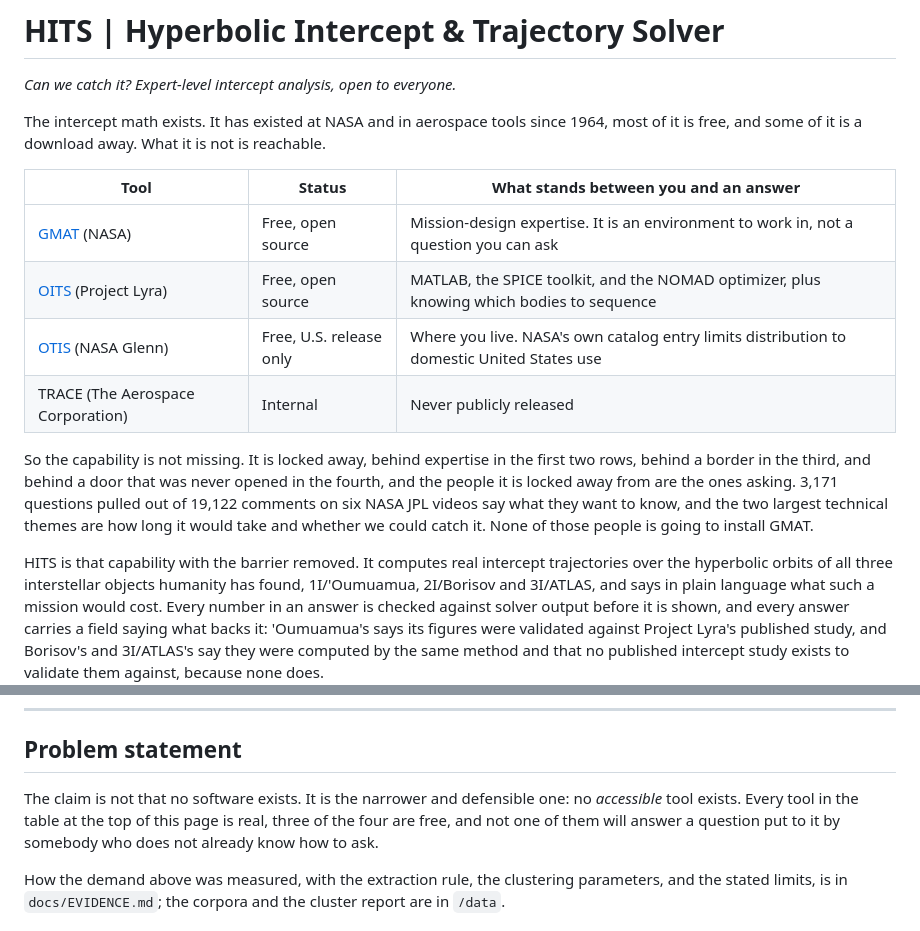
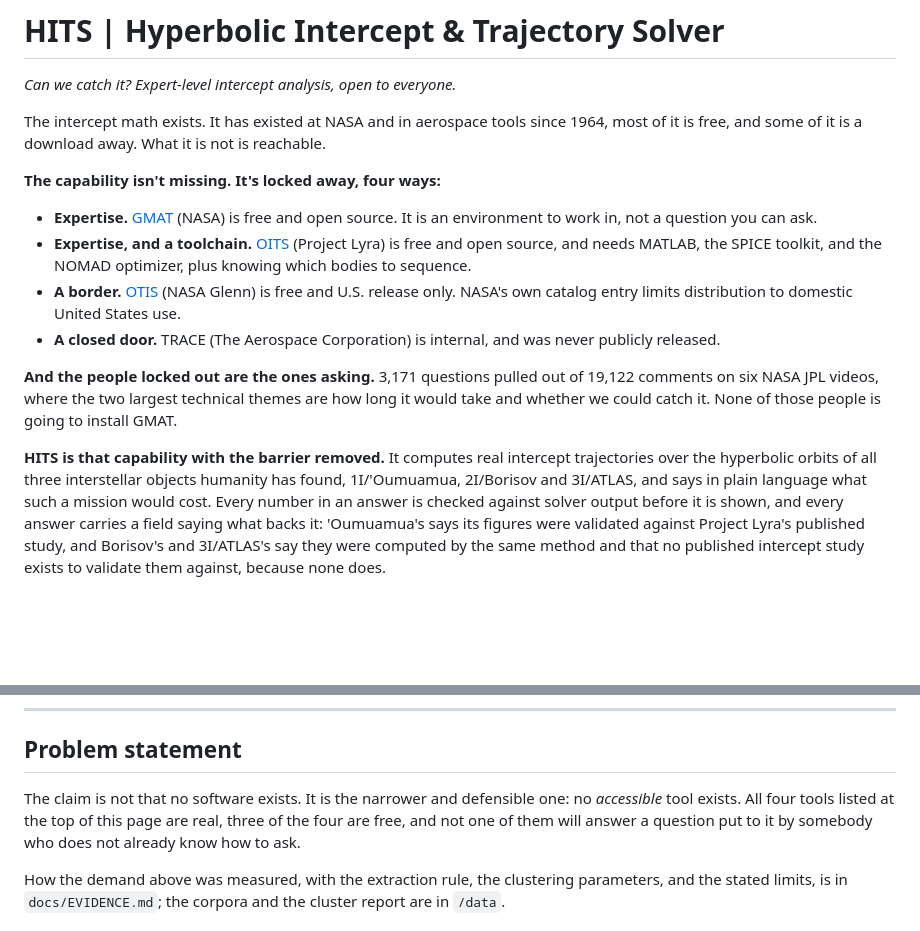
Before and after one commit to sh4wnbk/hits, a Markdown page: README.md, 2 parts joined by grey strips. Drawn GitHub-style; blank space fills up the shorter version.

Commit message:
docs: the locked-away section as bullets a skimmer can read
Layout, not new claims. The four barriers were a table followed by a dense
paragraph, which is the shape a judge skims past. They are now four bullets
with bold lead-ins naming the kind of lock, so the whole argument reads off
the bold alone: capability isn't missing, locked away four ways, expertise,
expertise and a toolchain, a border, a closed door, and the people locked out
are the ones asking, and HITS is that capability with the barrier removed.

Markdown only. No font-size or colour HTML, which GitHub renders
inconsistently; typographic design belongs on the judges page.

Every fact is the verified wording carried across unchanged, and the three
links were re-opened: GMAT free and open source, OITS free and open source
needing MATLAB, SPICE and NOMAD, OTIS free and U.S. release only per NASA's
own catalog entry, TRACE internal and never publicly released, 3,171 questions
out of 19,122 comments on six videos. Nothing was re-loosened. The Problem
statement sentence that pointed at "the table at the top" now points at the
four tools listed there.

Co-Authored-By: Claude Opus 5 <noreply@anthropic.com>
Claude-Session: https://claude.ai/code/session_01U71rAUKUErGoMiMLr7Urxb

```diff
--- a/README.md
+++ b/README.md
@@ -6,22 +6,27 @@ The intercept math exists. It has existed at NASA and in aerospace tools since
 1964, most of it is free, and some of it is a download away. What it is not is
 reachable.
 
-| Tool | Status | What stands between you and an answer |
-|---|---|---|
-| [GMAT](https://software.nasa.gov/software/GSC-17177-1) (NASA) | Free, open source | Mission-design expertise. It is an environment to work in, not a question you can ask |
-| [OITS](https://github.com/AdamHibberd/Optimum_Interplanetary_Trajectory) (Project Lyra) | Free, open source | MATLAB, the SPICE toolkit, and the NOMAD optimizer, plus knowing which bodies to sequence |
-| [OTIS](https://software.nasa.gov/software/LEW-20403-1) (NASA Glenn) | Free, U.S. release only | Where you live. NASA's own catalog entry limits distribution to domestic United States use |
-| TRACE (The Aerospace Corporation) | Internal | Never publicly released |
+**The capability isn't missing. It's locked away, four ways:**
 
-So the capability is not missing. It is locked away, behind expertise in the
-first two rows, behind a border in the third, and behind a door that was never
-opened in the fourth, and the people it is locked away from are the ones
-asking. 3,171 questions pulled out of 19,122 comments on six NASA JPL videos
-say what they want to know, and the two largest technical themes are how long
-it would take and whether we could catch it. None of those people is going to
-install GMAT.
+- **Expertise.** [GMAT](https://software.nasa.gov/software/GSC-17177-1) (NASA)
+  is free and open source. It is an environment to work in, not a question you
+  can ask.
+- **Expertise, and a toolchain.**
+  [OITS](https://github.com/AdamHibberd/Optimum_Interplanetary_Trajectory)
+  (Project Lyra) is free and open source, and needs MATLAB, the SPICE toolkit,
+  and the NOMAD optimizer, plus knowing which bodies to sequence.
+- **A border.** [OTIS](https://software.nasa.gov/software/LEW-20403-1) (NASA
+  Glenn) is free and U.S. release only. NASA's own catalog entry limits
+  distribution to domestic United States use.
+- **A closed door.** TRACE (The Aerospace Corporation) is internal, and was
+  never publicly released.
 
-HITS is that capability with the barrier removed. It computes real intercept
+**And the people locked out are the ones asking.** 3,171 questions pulled out of
+19,122 comments on six NASA JPL videos, where the two largest technical themes
+are how long it would take and whether we could catch it. None of those people
+is going to install GMAT.
+
+**HITS is that capability with the barrier removed.** It computes real intercept
 trajectories over the hyperbolic orbits of all three interstellar objects
 humanity has found, 1I/'Oumuamua, 2I/Borisov and 3I/ATLAS, and says in plain
 language what such a mission would cost. Every number in an answer is checked
@@ -111,8 +116,8 @@ The six NASA JPL videos the demand was read from.
 ## Problem statement
 
 The claim is not that no software exists. It is the narrower and defensible
-one: no *accessible* tool exists. Every tool in the table at the top of this
-page is real, three of the four are free, and not one of them will answer a
+one: no *accessible* tool exists. All four tools listed at the top of this page
+are real, three of the four are free, and not one of them will answer a
 question put to it by somebody who does not already know how to ask.
 
 How the demand above was measured, with the extraction rule, the clustering
```
